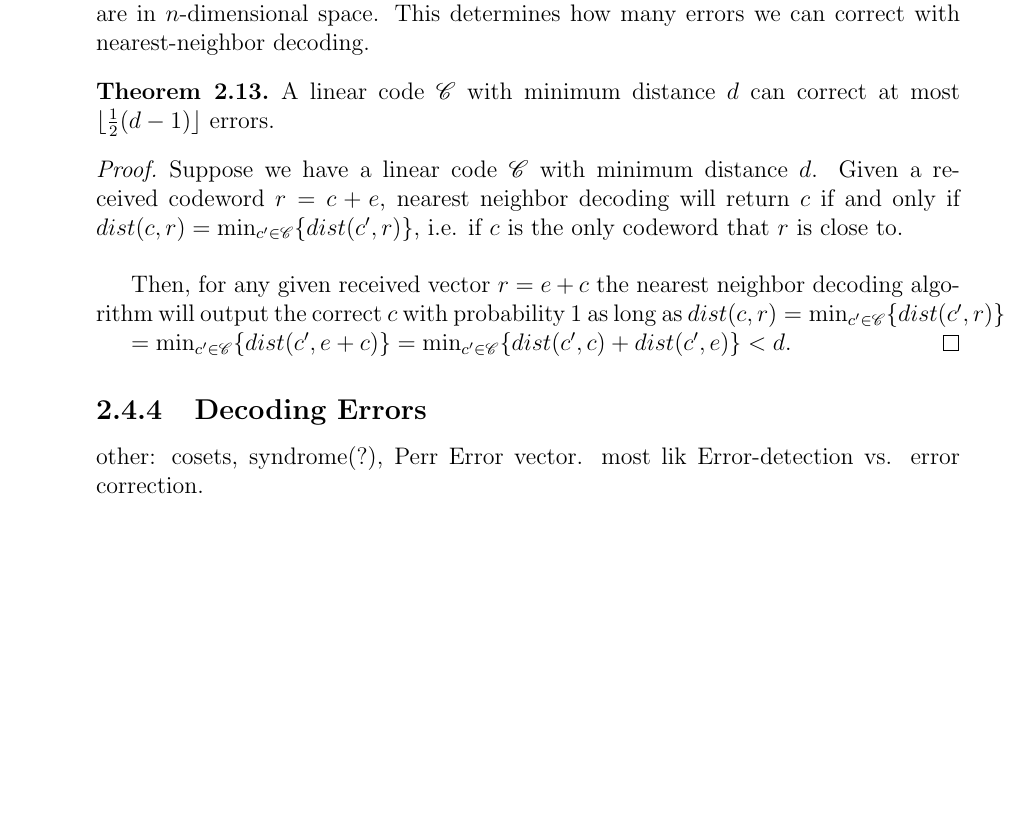
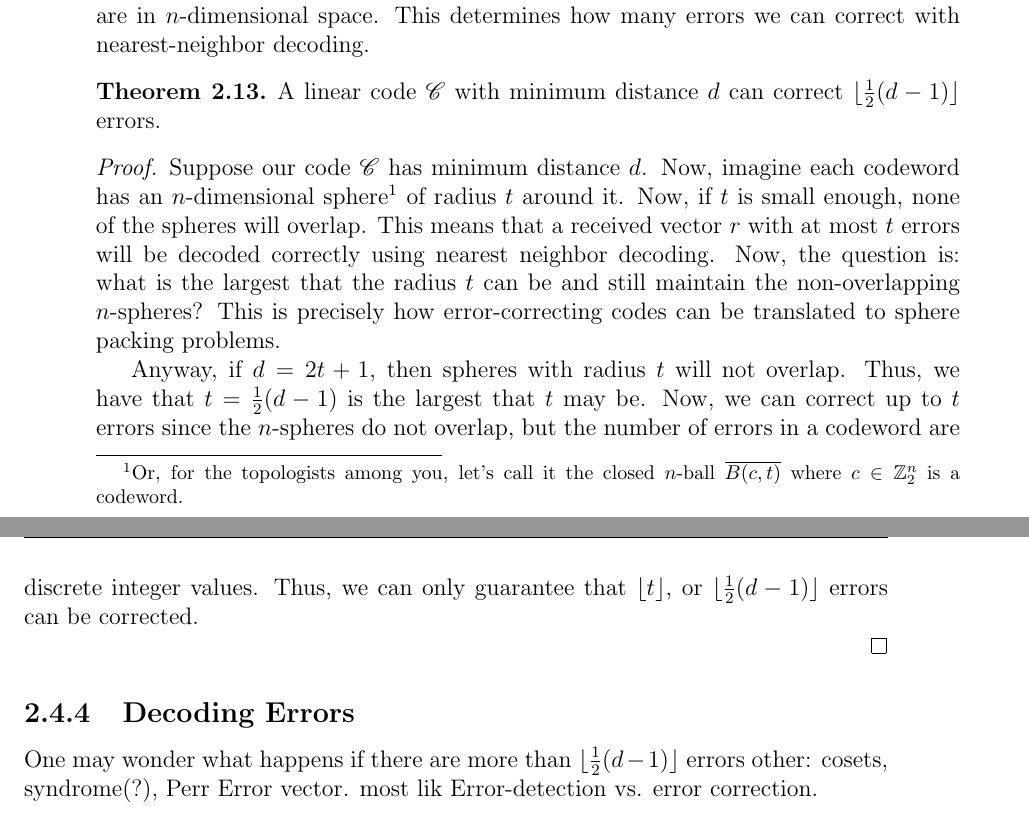
Before and after one commit to marikaswanberg/Thesis, a LaTeX thesis (Thesis/thesis.tex): part of page 28 of 48 before the commit and two parts of pages 28 and 29 of 50 after it, the two joined at a grey line, cut so that both start at the same text, the shorter picture padded with empty space. Compiled offline with pdfLaTeX.

Commit message:
finished the proof with sphere-packing

```diff
--- a/Thesis/thesis.tex
+++ b/Thesis/thesis.tex
@@ -611,22 +611,17 @@ One of the traits of a code that is most pertinent to its error-correcting prope
 \end{definition}
 
 The minimum distance of a code $\mathscr{C}$ encapsulates how closely packed the codewords are in $n$-dimensional space. This determines how many errors we can correct with nearest-neighbor decoding.
-\begin{theorem} A linear code $\mathscr{C}$ with minimum distance $d$ can correct at most $\lfloor \frac{1}{2} (d-1) \rfloor$ errors.
+\begin{theorem} A linear code $\mathscr{C}$ with minimum distance $d$ can correct $\lfloor \frac{1}{2} (d-1) \rfloor$ errors.
 \end{theorem}
 
 \begin{proof}
-Suppose we have a linear code $\mathscr{C}$ with minimum distance $d$. Given a received codeword $r = c+e$, nearest neighbor decoding will return $c$ if and only if $ dist(c, r) = \min_{c' \in \mathscr{C}}\{dist(c', r)\} $, i.e. if $c$ is the only codeword that $r$ is close to. \\
+Suppose our code $\mathscr{C}$ has minimum distance $d$. Now, imagine each codeword has an $n$-dimensional sphere\footnote{Or, for the topologists among you, let's call it the closed $n$-ball $\overline{B(c, t)}$ where $c\in \Z_2^n$ is a codeword.} of radius $t$ around it. Now, if $t$ is small enough, none of the spheres will overlap. This means that a received vector $r$ with at most $t$ errors will be decoded correctly using nearest neighbor decoding. Now, the question is: what is the largest that the radius $t$ can be and still maintain the non-overlapping $n$-spheres? This is precisely how error-correcting codes can be translated to sphere packing problems.
 
-
-Then, for any given received vector $r = e+c$ the nearest neighbor decoding algorithm will output the correct $c$ with probability 1 as long as $ dist(c, r) = \min_{c' \in \mathscr{C}}\{dist(c', r)\} $
-
-
-$= \min_{c' \in \mathscr{C}}\{dist(c', e+c)\} = \min_{c' \in \mathscr{C}}\{dist(c', c) + dist(c', e)\} < d$.
+Anyway, if $d = 2t+1$, then spheres with radius $t$ will not overlap. Thus, we have that $t = \frac{1}{2}(d-1)$ is the largest that $t$ may be. Now, we can correct up to $t$ errors since the $n$-spheres do not overlap, but the number of errors in a codeword are discrete integer values. Thus, we can only guarantee that $\lfloor t \rfloor$, or $\lfloor \frac{1}{2} (d-1)\rfloor$ errors can be corrected.\\
 \end{proof}
 
-
-
 \subsection{Decoding Errors}
+One may wonder what happens if there are more than $\lfloor \frac{1}{2}(d-1)\rfloor$ errors
 other:  cosets, syndrome(?), Perr
 Error vector. most lik Error-detection vs. error correction.
 
```
Also changed, not shown: Thesis/thesis.pdf, 1 other file.
